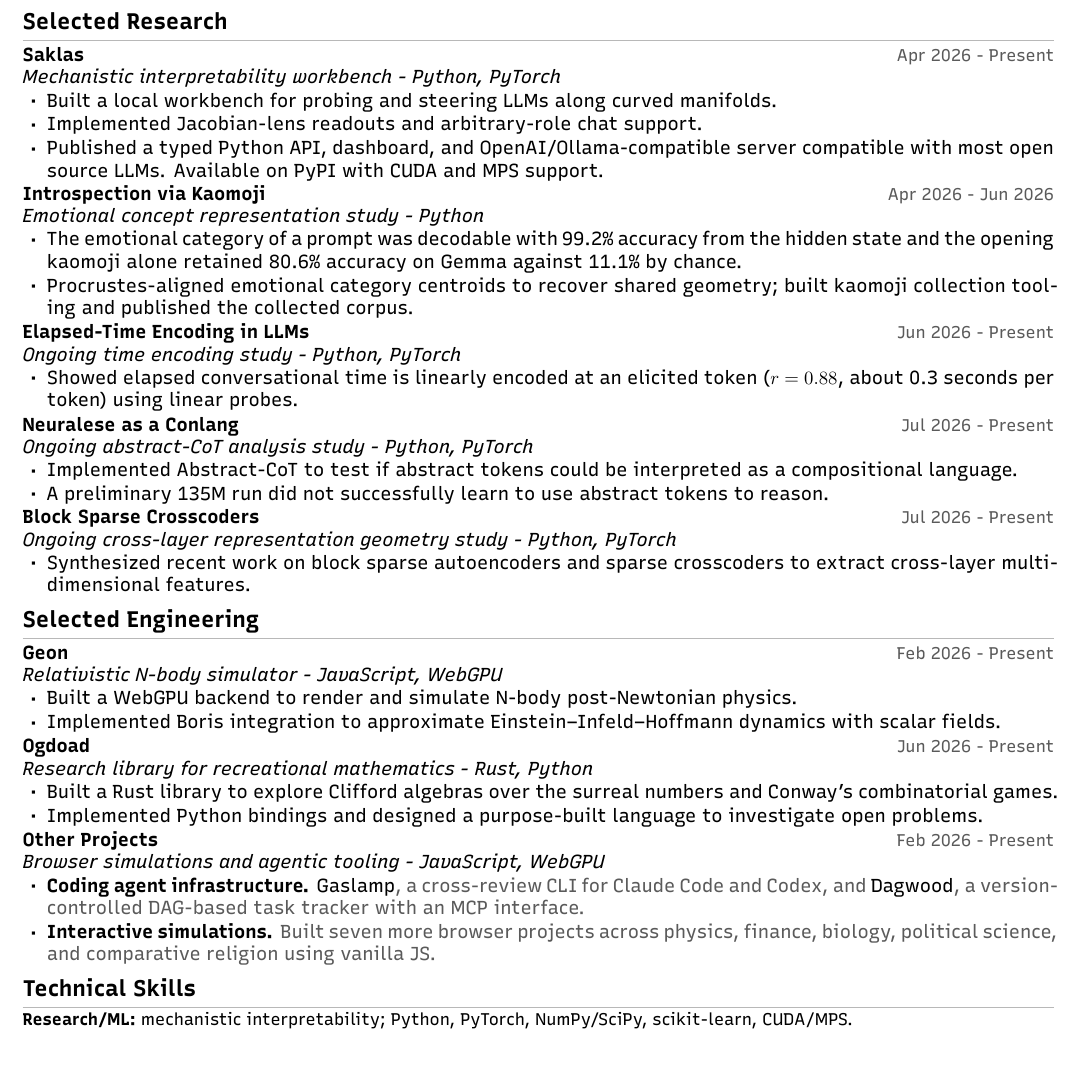
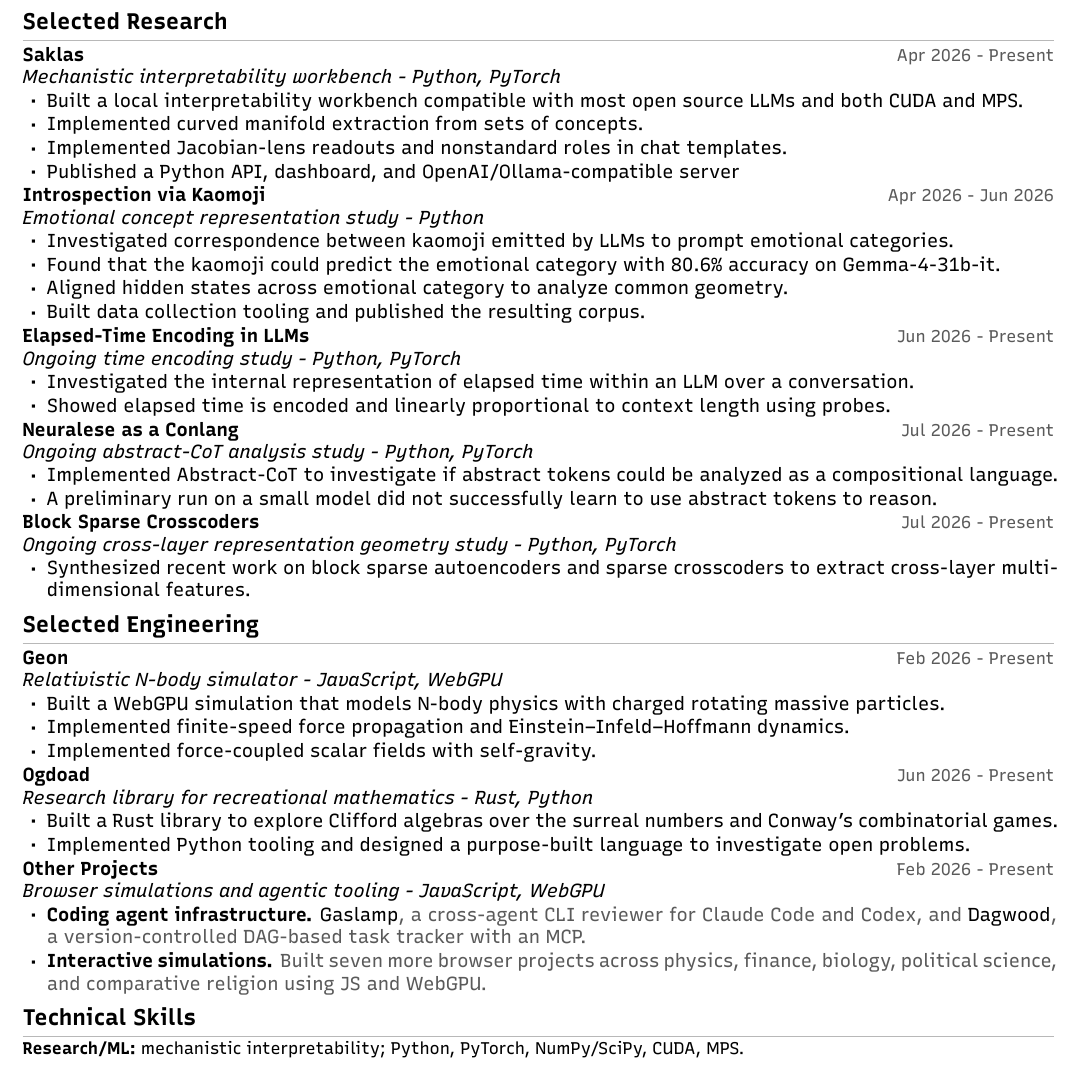
Before and after one commit to a9lim/a9lim.github.io, a LaTeX CV (resume/resume.tex): part of the page before the commit and part of page 1 of 2 after it, cut so that both start at the same text. Compiled offline with XeLaTeX.

Commit message:
update projects

```diff
--- a/resume/resume.tex
+++ b/resume/resume.tex
@@ -119,30 +119,30 @@ Independent interpretability and alignment researcher and open-source developer.
 
 \entry{Saklas}{https://github.com/a9lim/saklas}{Mechanistic interpretability workbench - Python, PyTorch}{Apr 2026 - Present}
 \begin{itemize}
-  \item Built a local workbench for probing and steering LLMs along curved manifolds.
-  \item Implemented Jacobian-lens readouts and arbitrary-role chat support.
-  \item Published a typed Python API, dashboard, and OpenAI/Ollama-compatible server compatible with most
-  open source LLMs. Available on PyPI with CUDA and MPS support.
+  \item Built a local interpretability workbench compatible with most open source LLMs and both CUDA and MPS.
+  \item Implemented curved manifold extraction from sets of concepts.
+  \item Implemented Jacobian-lens readouts and nonstandard roles in chat templates.
+  \item Published a Python API, dashboard, and OpenAI/Ollama-compatible server
 \end{itemize}
 
 \entry{Introspection via Kaomoji}{https://a9l.im/blog/introspection-via-kaomoji}{Emotional concept representation study - Python}{Apr 2026 - Jun 2026}
 \begin{itemize}
-  \item The emotional category of a prompt was decodable with 99.2\% accuracy from the hidden state and the
-  opening kaomoji alone retained 80.6\% accuracy on Gemma against 11.1\% by chance.
-  \item Procrustes-aligned emotional category centroids to recover shared geometry; built kaomoji
-  collection tooling and published the collected corpus.
+  \item Investigated correspondence between kaomoji emitted by LLMs to prompt emotional categories.
+  \item Found that the kaomoji could predict the emotional category with 80.6\% accuracy on Gemma-4-31b-it.
+  \item Aligned hidden states across emotional category to analyze common geometry.
+  \item Built data collection tooling and published the resulting corpus.
 \end{itemize}
 
 \entry{Elapsed-Time Encoding in LLMs}{https://github.com/a9lim/time-experiment}{Ongoing time encoding study - Python, PyTorch}{Jun 2026 - Present}
 \begin{itemize}
-  \item Showed elapsed conversational time is linearly encoded at an elicited token ($r=0.88$, about 0.3
-  seconds per token) using linear probes.
+  \item Investigated the internal representation of elapsed time within an LLM over a conversation.
+  \item Showed elapsed time is encoded and linearly proportional to context length using probes.
 \end{itemize}
 
 \entry{Neuralese as a Conlang}{https://github.com/a9lim/acot-experiment}{Ongoing abstract-CoT analysis study - Python, PyTorch}{Jul 2026 - Present}
 \begin{itemize}
-  \item Implemented Abstract-CoT to test if abstract tokens could be interpreted as a compositional language.
-  \item A preliminary 135M run did not successfully learn to use abstract tokens to reason.
+  \item Implemented Abstract-CoT to investigate if abstract tokens could be analyzed as a compositional language.
+  \item A preliminary run on a small model did not successfully learn to use abstract tokens to reason.
 \end{itemize}
 
 \entry{Block Sparse Crosscoders}{https://github.com/a9lim/block-crosscoder-experiment}{Ongoing cross-layer representation geometry study - Python, PyTorch}{Jul 2026 - Present}
@@ -154,29 +154,30 @@ Independent interpretability and alignment researcher and open-source developer.
 
 \entry{Geon}{https://a9l.im/geon}{Relativistic N-body simulator - JavaScript, WebGPU}{Feb 2026 - Present}
 \begin{itemize}
-  \item Built a WebGPU backend to render and simulate N-body post-Newtonian physics.
-  \item Implemented Boris integration to approximate Einstein–Infeld–Hoffmann dynamics with scalar fields.
+  \item Built a WebGPU simulation that models N-body physics with charged rotating massive particles.
+  \item Implemented finite-speed force propagation and Einstein–Infeld–Hoffmann dynamics.
+  \item Implemented force-coupled scalar fields with self-gravity.
 \end{itemize}
 \entry{Ogdoad}{https://a9l.im/ogdoad}{Research library for recreational mathematics - Rust, Python}{Jun 2026 - Present}
 \begin{itemize}
   \item Built a Rust library to explore Clifford algebras over the surreal numbers and Conway's combinatorial games.
-  \item Implemented Python bindings and designed a purpose-built language to investigate open problems.
+  \item Implemented Python tooling and designed a purpose-built language to investigate open problems.
 \end{itemize}
 
 \entry{Other Projects}{https://a9l.im/}{Browser simulations and agentic tooling - JavaScript, WebGPU}{Feb 2026 - Present}
 \begin{itemize}
   \item \compactproject{Coding agent infrastructure.}{\href{https://github.com/a9lim/gaslamp}{Gaslamp}, a
-  cross-review CLI for Claude Code and Codex, and \href{https://github.com/a9lim/dagwood}{Dagwood}, a version-controlled
-  DAG-based task tracker with an MCP interface.}
+  cross-agent CLI reviewer for Claude Code and Codex, and \href{https://github.com/a9lim/dagwood}{Dagwood},
+  a version-controlled DAG-based task tracker with an MCP.}
   \item \compactproject{Interactive simulations.}{Built seven more browser projects across physics,
-  finance, biology, political science, and comparative religion using vanilla JS.}
+  finance, biology, political science, and comparative religion using JS and WebGPU.}
 \end{itemize}
 
 \section*{Technical Skills}
 
 {\small
-\textbf{Research/ML:} mechanistic interpretability; Python, PyTorch, NumPy/SciPy, scikit-learn, CUDA/MPS.\\
-\textbf{Engineering:} Java, JavaScript, WebGPU, Rust, FastAPI, Cloudflare Workers, MCP tooling, Git.
+\textbf{Research/ML:} mechanistic interpretability; Python, PyTorch, NumPy/SciPy, CUDA, MPS.\\
+\textbf{Engineering:} Java, Rust, JavaScript, WebGPU, Git.s
 }
 
 \end{document}
```
Also changed, not shown: resume.pdf, 1 other file.
